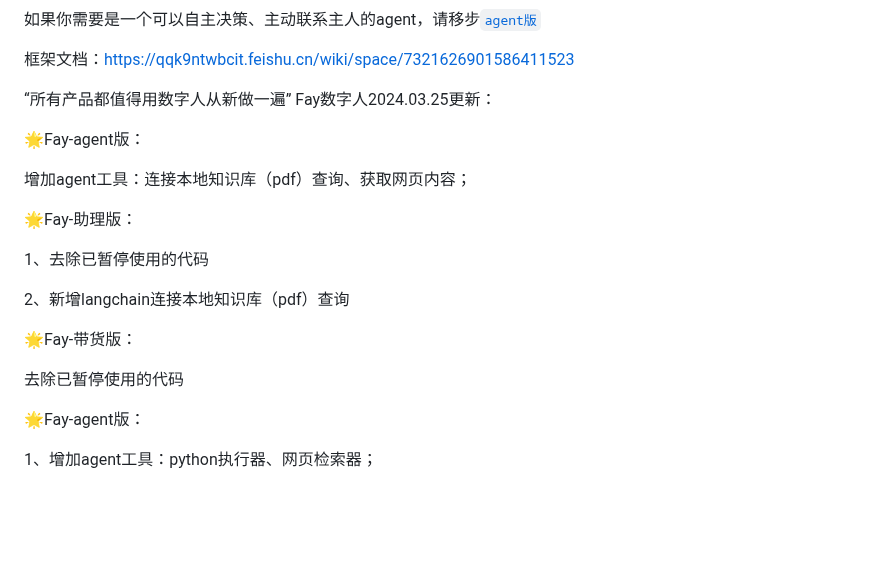
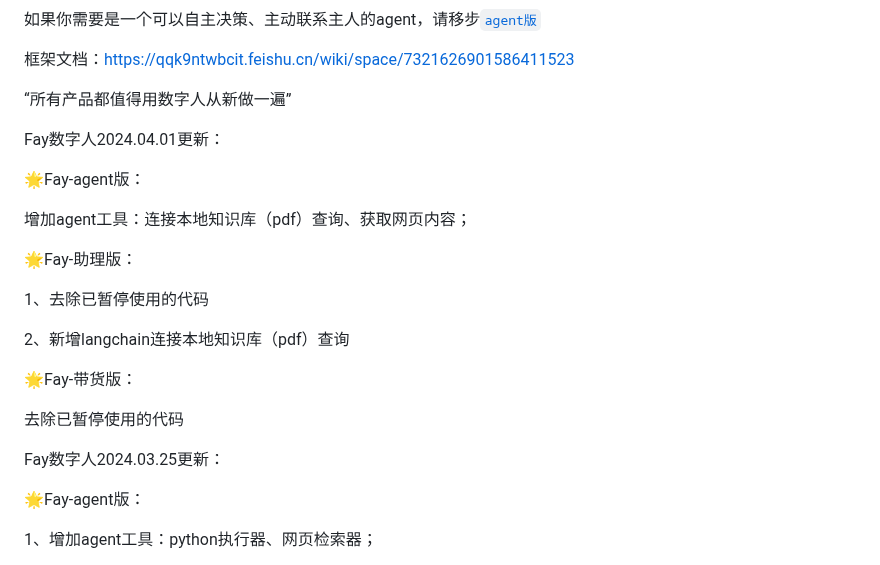
Before and after one commit to xszyou/Fay, a Markdown page: README.md, the part around the change. GitHub-like rendering; blank space fills up the shorter version.

```diff
--- a/README.md
+++ b/README.md
@@ -18,7 +18,8 @@
 
 
 “所有产品都值得用数字人从新做一遍”
-Fay数字人2024.03.25更新：
+
+Fay数字人2024.04.01更新：
 
 🌟Fay-agent版：
 
@@ -34,6 +35,7 @@ Fay数字人2024.03.25更新：
 
 去除已暂停使用的代码
 
+Fay数字人2024.03.25更新：
 
 🌟Fay-agent版：
 
```
